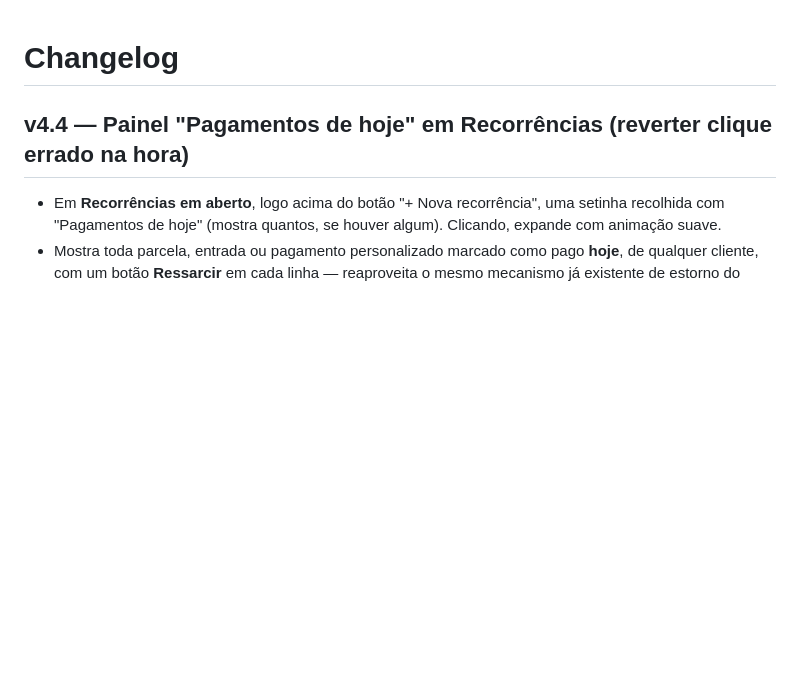
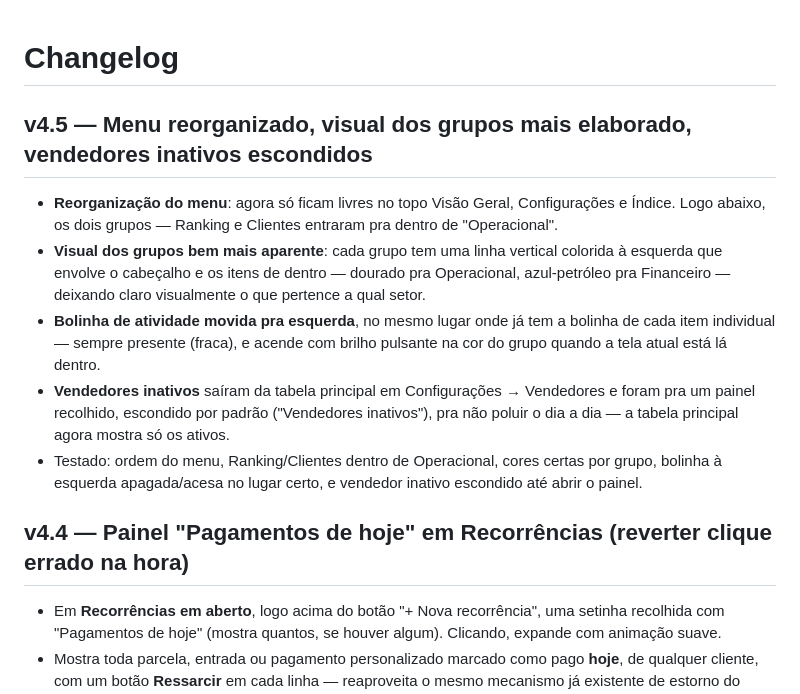
Before and after one commit to Escritorio-Portugal/Dash-CRM, a Markdown page: docs/CHANGELOG.md, the part around the change. Drawn GitHub-style; blank space fills up the shorter version.

```diff
--- a/docs/CHANGELOG.md
+++ b/docs/CHANGELOG.md
@@ -1,4 +1,11 @@
 # Changelog
+
+## v4.5 — Menu reorganizado, visual dos grupos mais elaborado, vendedores inativos escondidos
+- **Reorganização do menu**: agora só ficam livres no topo Visão Geral, Configurações e Índice. Logo abaixo, os dois grupos — Ranking e Clientes entraram pra dentro de "Operacional".
+- **Visual dos grupos bem mais aparente**: cada grupo tem uma linha vertical colorida à esquerda que envolve o cabeçalho e os itens de dentro — dourado pra Operacional, azul-petróleo pra Financeiro — deixando claro visualmente o que pertence a qual setor.
+- **Bolinha de atividade movida pra esquerda**, no mesmo lugar onde já tem a bolinha de cada item individual — sempre presente (fraca), e acende com brilho pulsante na cor do grupo quando a tela atual está lá dentro.
+- **Vendedores inativos** saíram da tabela principal em Configurações → Vendedores e foram pra um painel recolhido, escondido por padrão ("Vendedores inativos"), pra não poluir o dia a dia — a tabela principal agora mostra só os ativos.
+- Testado: ordem do menu, Ranking/Clientes dentro de Operacional, cores certas por grupo, bolinha à esquerda apagada/acesa no lugar certo, e vendedor inativo escondido até abrir o painel.
 
 ## v4.4 — Painel "Pagamentos de hoje" em Recorrências (reverter clique errado na hora)
 - Em **Recorrências em aberto**, logo acima do botão "+ Nova recorrência", uma setinha recolhida com "Pagamentos de hoje" (mostra quantos, se houver algum). Clicando, expande com animação suave.
```
